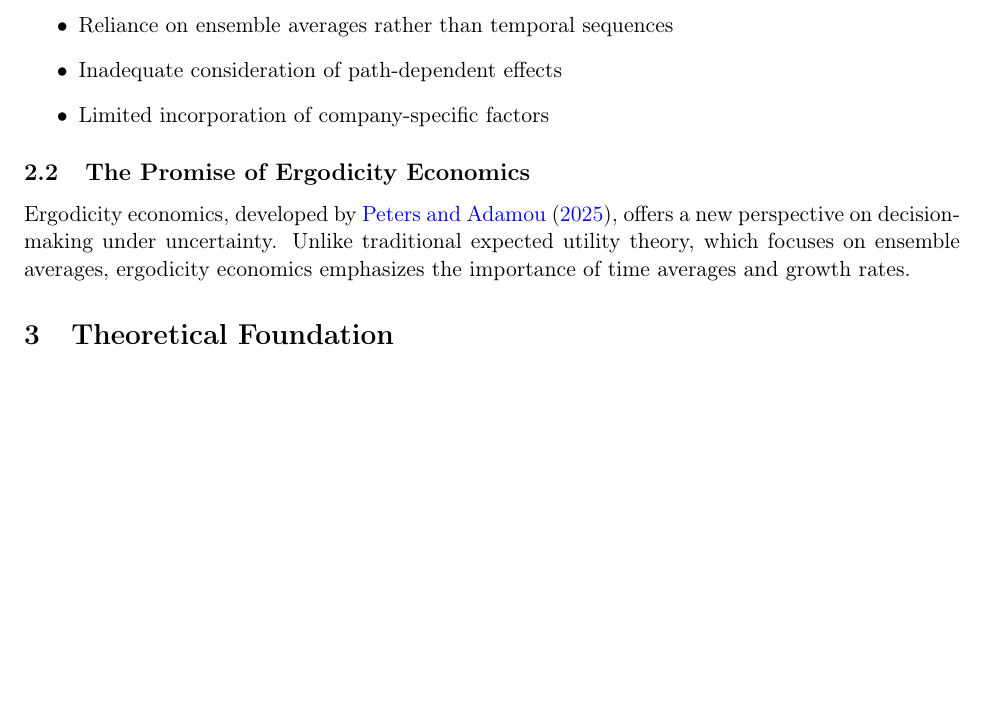
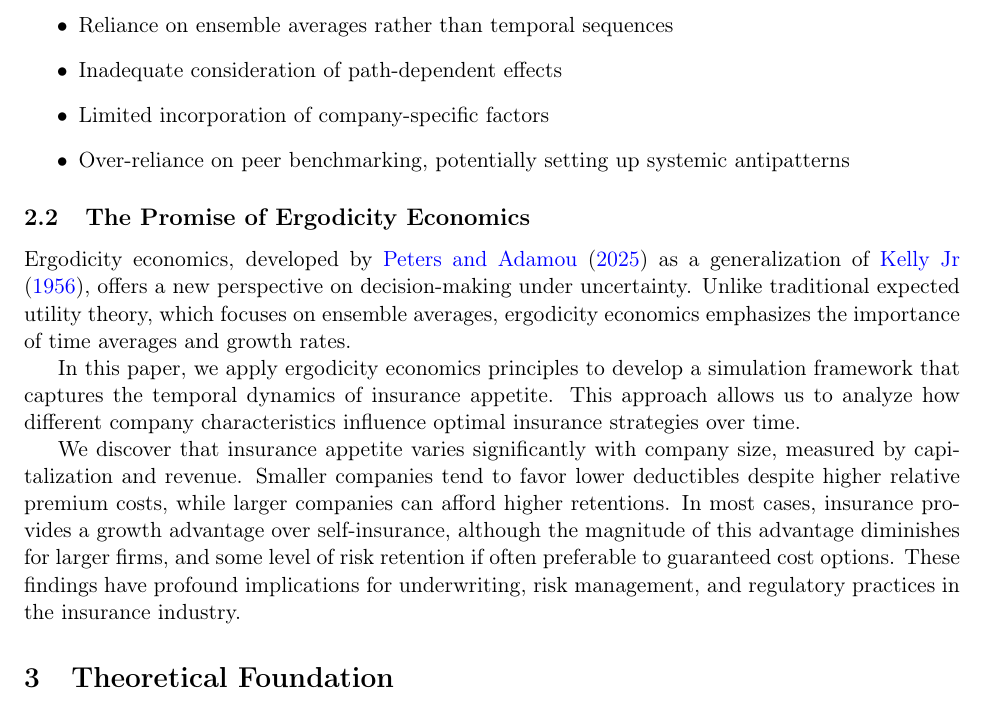
Before and after one commit to AlexFiliakov/Ergodic-Insurance-Limits, a LaTeX paper (ergodic_insurance/papers/2025-09-Whitepaper-1/ergodicity_basic_simulation.tex): part of page 4 of 30 before the commit and part of page 4 of 31 after it, cut so that both start at the same text, the shorter picture padded with empty space. Compiled offline with pdfLaTeX.

Commit message:
drafted Introduction

```diff
--- a/ergodic_insurance/papers/2025-09-Whitepaper-1/ergodicity_basic_simulation.tex
+++ b/ergodic_insurance/papers/2025-09-Whitepaper-1/ergodicity_basic_simulation.tex
@@ -115,13 +115,16 @@ Traditional approaches to modeling insurance appetite in P\&C markets face sever
     \item Reliance on ensemble averages rather than temporal sequences
     \item Inadequate consideration of path-dependent effects
     \item Limited incorporation of company-specific factors
+    \item Over-reliance on peer benchmarking, potentially setting up systemic antipatterns
 \end{itemize}
 
 \subsection{The Promise of Ergodicity Economics}
 
-Ergodicity economics, developed by \citet{peters2025ergodicity}, offers a new perspective on decision-making under uncertainty. Unlike traditional expected utility theory, which focuses on ensemble averages, ergodicity economics emphasizes the importance of time averages and growth rates.
+Ergodicity economics, developed by \citet{peters2025ergodicity} as a generalization of \citet{kelly1956new}, offers a new perspective on decision-making under uncertainty. Unlike traditional expected utility theory, which focuses on ensemble averages, ergodicity economics emphasizes the importance of time averages and growth rates.
 
-% TODO: Add more detailed introduction content
+In this paper, we apply ergodicity economics principles to develop a simulation framework that captures the temporal dynamics of insurance appetite. This approach allows us to analyze how different company characteristics influence optimal insurance strategies over time.
+
+We discover that insurance appetite varies significantly with company size, measured by capitalization and revenue. Smaller companies tend to favor lower deductibles despite higher relative premium costs, while larger companies can afford higher retentions. In most cases, insurance provides a growth advantage over self-insurance, although the magnitude of this advantage diminishes for larger firms, and some level of risk retention if often preferable to guaranteed cost options. These findings have profound implications for underwriting, risk management, and regulatory practices in the insurance industry.
 
 \section{Theoretical Foundation}
 
```
Also changed, not shown: ergodic_insurance/papers/2025-09-Whitepaper-1/ergodicity_basic_simulation.pdf, 4 other files.
